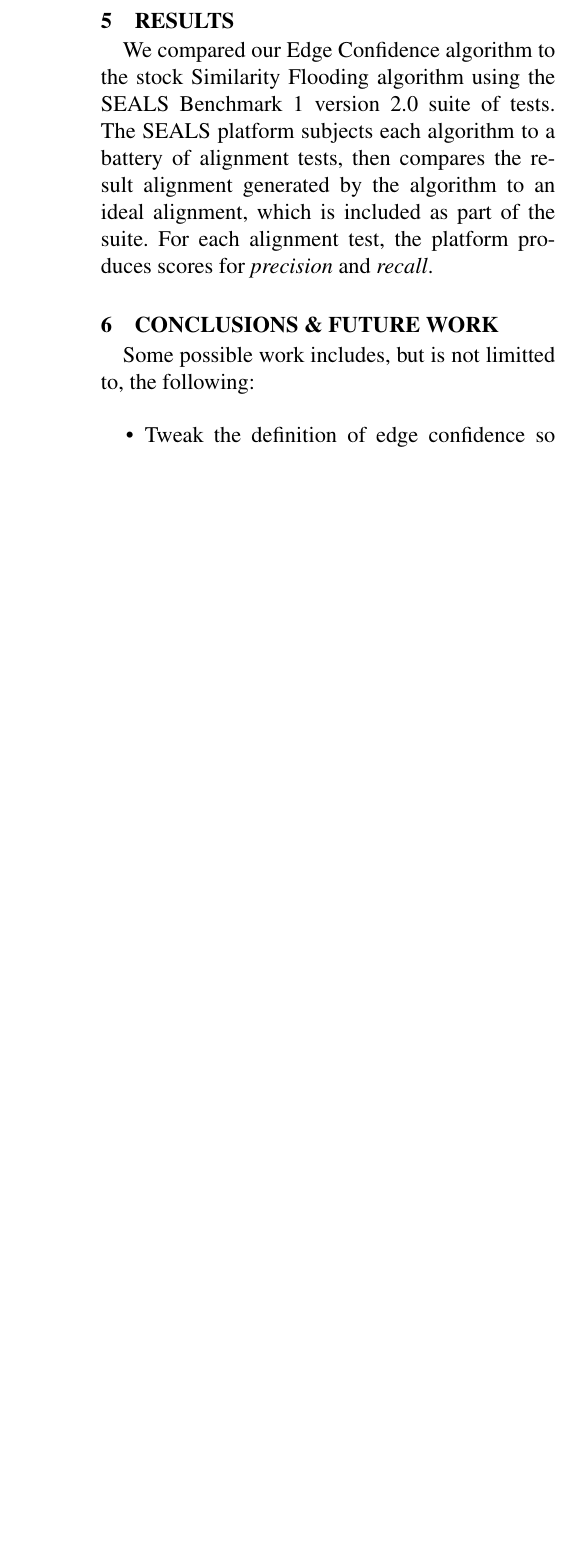
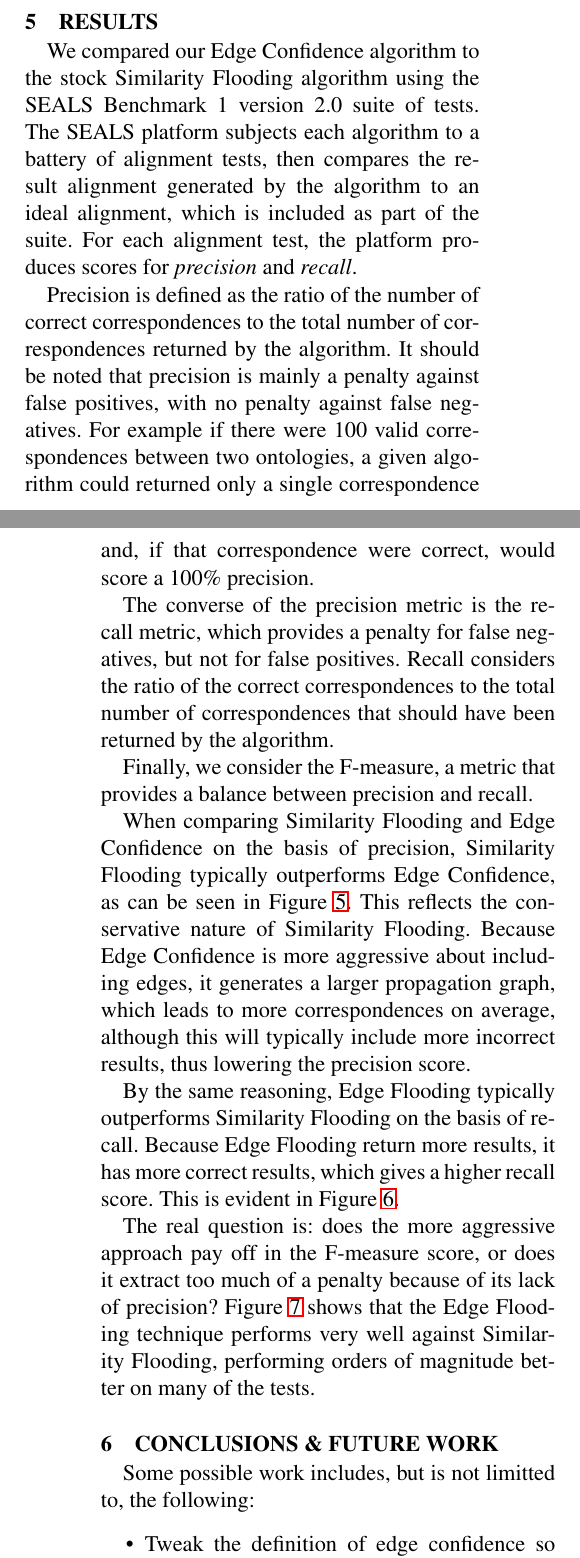
Before and after one commit to alibenmessaoud/cs8470-ads, a LaTeX paper (termpaper/anss2013-cotterell-medina.tex): part of one column of page 7 of 11 before the commit and two parts of the columns of pages 6 and 7 of 11 after it, the two joined at a grey line, cut so that both start at the same text, the shorter picture padded with empty space. Compiled offline with LaTeX, dvips and Ghostscript.

Commit message:
Added the results analysis. We probably still need equations for prec, recall and fmeasure.

```diff
--- a/termpaper/anss2013-cotterell-medina.tex
+++ b/termpaper/anss2013-cotterell-medina.tex
@@ -491,6 +491,38 @@
 generated by the algorithm to an ideal alignment, which is included as part of the suite.
 For each alignment test, the platform produces scores for \textit{precision} and \textit{recall}.
 
+Precision is defined as the ratio of the number of correct correspondences to the total number
+of correspondences returned by the algorithm. It should be noted that precision is mainly
+a penalty against false positives, with no penalty against false negatives. For example if there
+were 100 valid correspondences between two ontologies, a given algorithm could returned only a single
+correspondence and, if that correspondence were correct, would score a 100\% precision.
+
+The converse of the precision metric is the recall metric, which provides a penalty for
+false negatives, but not for false positives. Recall considers the ratio of the correct
+correspondences to the total number of correspondences that should have been returned by
+the algorithm.
+
+Finally, we consider the F-measure, a metric that provides a balance between precision and
+recall.
+
+When comparing Similarity Flooding and Edge Confidence on the basis of precision,
+Similarity Flooding typically outperforms Edge Confidence, as can be seen in Figure
+\ref{fig:precision}. This reflects the conservative nature of Similarity Flooding.
+Because Edge Confidence is more aggressive about including edges, it generates a
+larger propagation graph, which leads to more correspondences on average, although
+this will typically include more incorrect results, thus lowering the precision
+score.
+
+By the same reasoning, Edge Flooding typically outperforms Similarity Flooding
+on the basis of recall. Because Edge Flooding return more results, it has more
+correct results, which gives a higher recall score. This is evident in Figure \ref{fig:recall}.
+
+The real question is: does the more aggressive approach pay off in the F-measure
+score, or does it extract too much of a penalty because of its lack of precision?
+Figure \ref{fig:fmeasure} shows that the Edge Flooding technique performs very
+well against Similarity Flooding, performing orders of magnitude better on many of
+the tests.
+
 \section{Conclusions \& Future Work}
 \label{sec:conclusions}
 
```
Also changed, not shown: termpaper/anss2013-cotterell-medina.tex (28 more changed lines).
